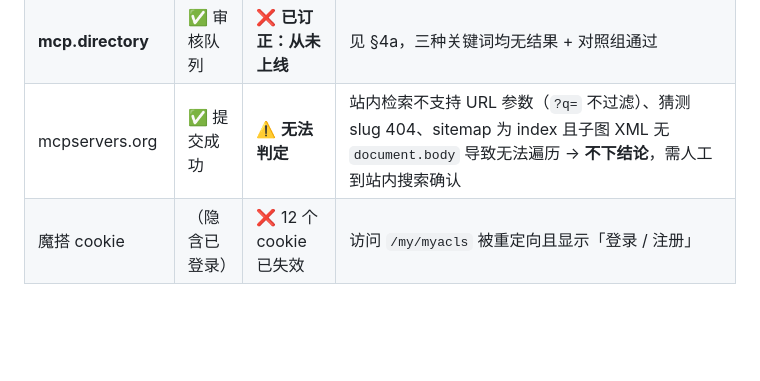
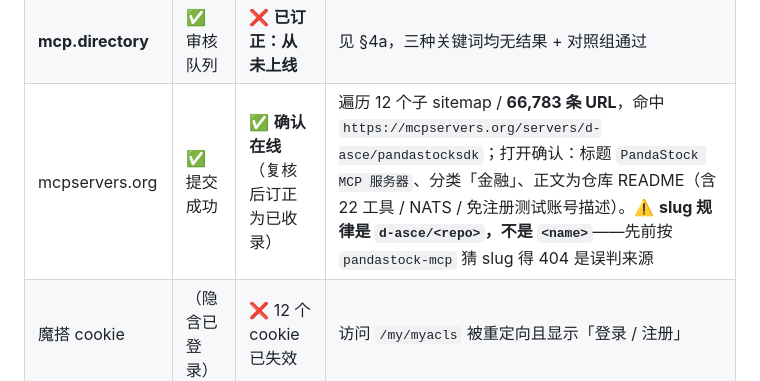
Before and after one commit to D-Asce/pandastocksdk, a Markdown page: PUBLISH.md, the part around the change. Rendered like a GitHub page; blank space fills up the shorter version.

Commit message:
docs: confirm mcpservers.org listing is live via full sitemap scan
Raw HTTP over 12 child sitemaps (66,783 URLs) found our entry at
/servers/d-asce/pandastocksdk; page renders with title 'PandaStock MCP' and
the finance category. The earlier 'undetermined' was caused by two wrong
assumptions: search takes no URL param, and the slug pattern is d-asce/<repo>
rather than <name>.

Ultraworked with [Sisyphus](https://github.com/code-yeongyu/oh-my-openagent)
Co-authored-by: Sisyphus <clio-agent@sisyphuslabs.ai>

```diff
--- a/PUBLISH.md
+++ b/PUBLISH.md
@@ -455,7 +455,7 @@ RESULT MCP_SCHEMA_VERIFIED
 | mcpmarket | 已收录 | ✅ **确认在线** | `mcpmarket.com/zh/server/pandadata` → 页面显示 `PANDADATA PandaData by D-Asce` |
 | **ModelScope** | ✅ 已收录 | ❌ **已订正：条目不存在** | 见 §4e，三处 404 |
 | **mcp.directory** | ✅ 审核队列 | ❌ **已订正：从未上线** | 见 §4a，三种关键词均无结果 + 对照组通过 |
-| mcpservers.org | ✅ 提交成功 | ⚠️ **无法判定** | 站内检索不支持 URL 参数（`?q=` 不过滤）、猜测 slug 404、sitemap 为 index 且子图 XML 无 `document.body` 导致无法遍历 → **不下结论**，需人工到站内搜索确认 |
+| mcpservers.org | ✅ 提交成功 | ✅ **确认在线**（复核后订正为已收录） | 遍历 12 个子 sitemap / **66,783 条 URL**，命中 `https://mcpservers.org/servers/d-asce/pandastocksdk`；打开确认：标题 `PandaStock MCP 服务器`、分类「金融」、正文为仓库 README（含 22 工具 / NATS / 免注册测试账号描述）。⚠️ **slug 规律是 `d-asce/<repo>`，不是 `<name>`**——先前按 `pandastock-mcp` 猜 slug 得 404 是误判来源 |
 | 魔搭 cookie | （隐含已登录） | ❌ 12 个 cookie 已失效 | 访问 `/my/myacls` 被重定向且显示「登录 / 注册」 |
 
 > ⚠️ **方法学教训**：本轮两次差点误判为"未收录"——一次是 slug 猜错，一次是 camelCase（`PandaData`）没匹配小写 needle（`pandastock`）。
```
